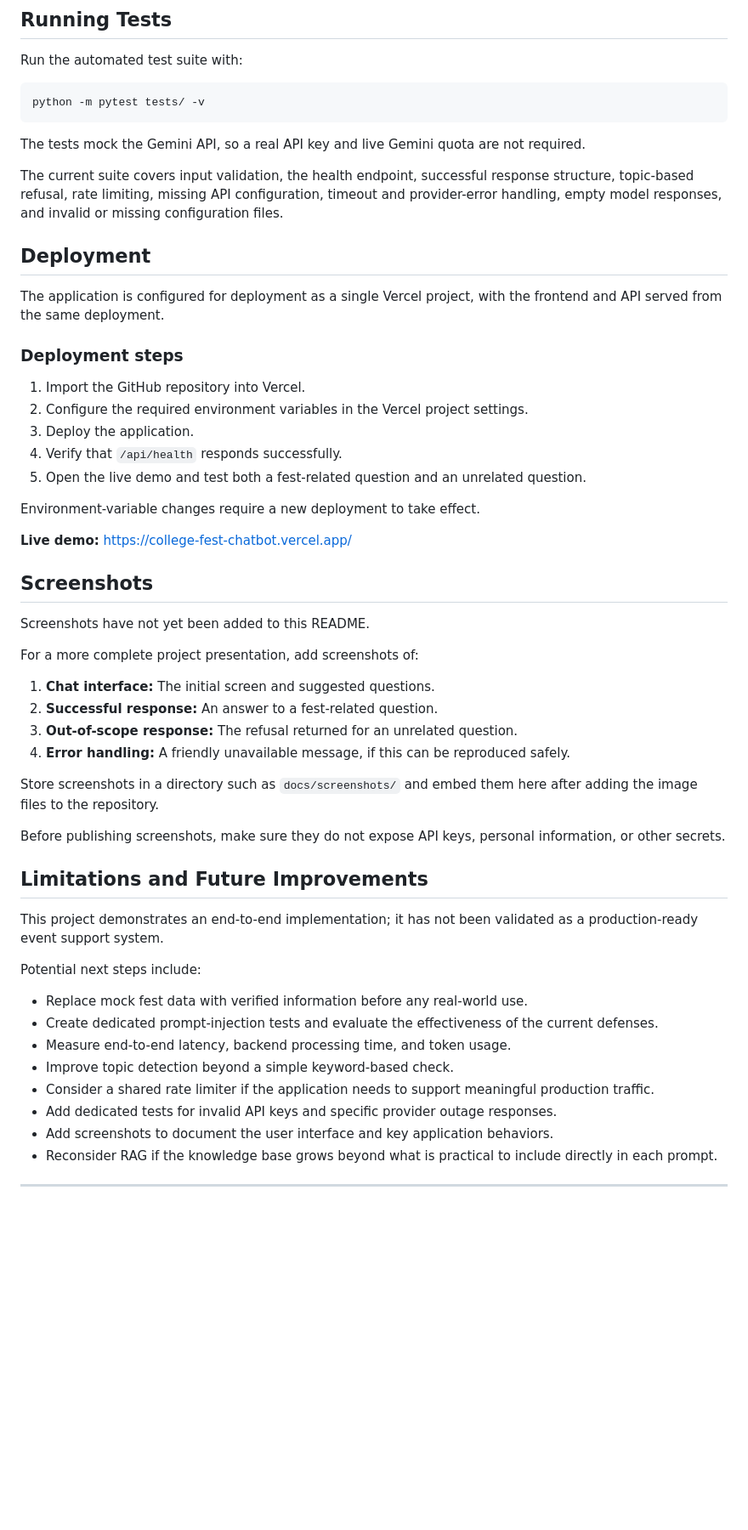
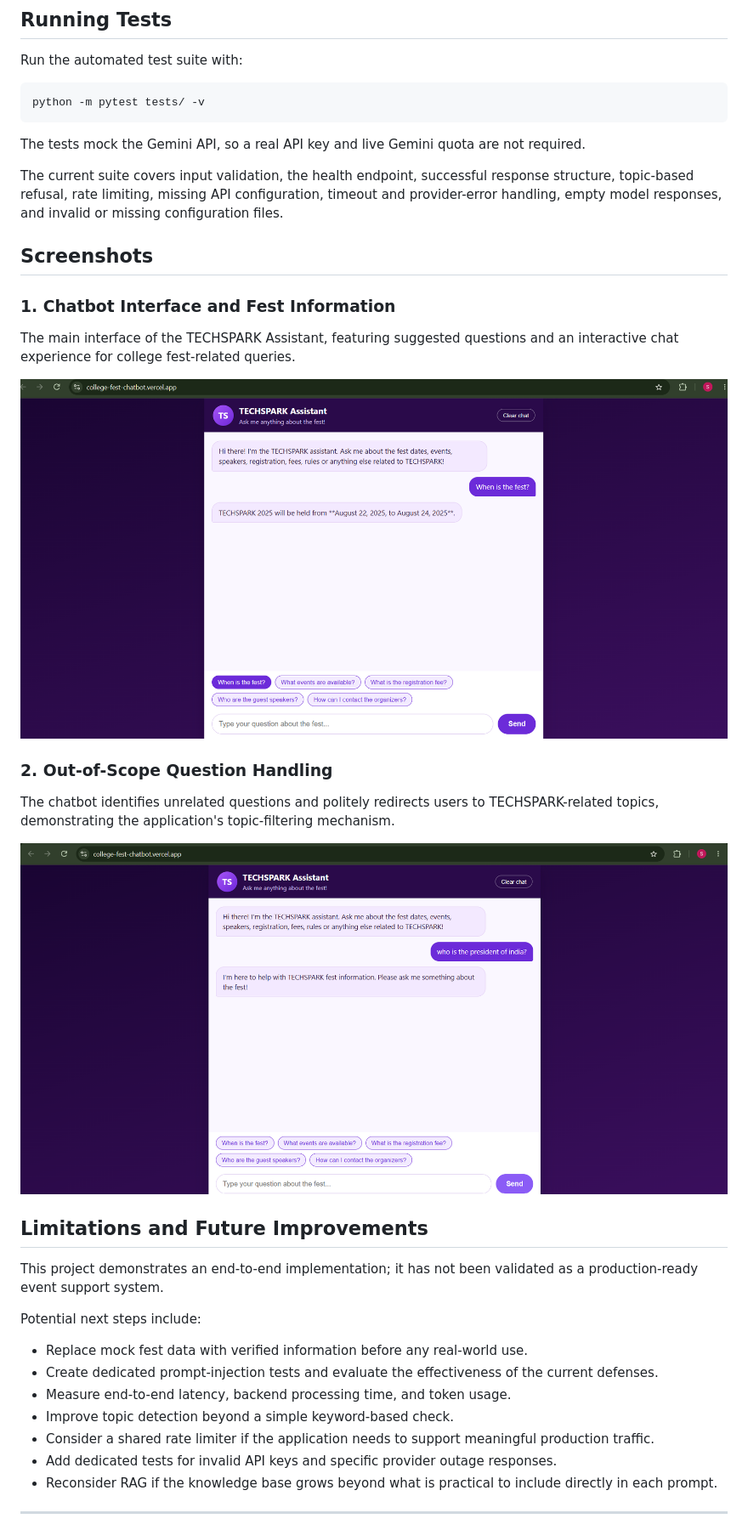
Before and after one commit to Sivasindhuja/collegeFest-chatbot, a Markdown page: README.md, the part around the change printed below. Shown: that part at 85% size. Drawn GitHub-style; pictures changed too: screenshots/chatbot-home.png (added), screenshots/out-of-scope-response.png (added); blank space fills up the shorter version.

```diff
--- a/README.md
+++ b/README.md
@@ -393,36 +391,24 @@ The tests mock the Gemini API, so a real API key and live Gemini quota are not r
 
 The current suite covers input validation, the health endpoint, successful response structure, topic-based refusal, rate limiting, missing API configuration, timeout and provider-error handling, empty model responses, and invalid or missing configuration files.
 
-## Deployment
 
-The application is configured for deployment as a single Vercel project, with the frontend and API served from the same deployment.
-
-### Deployment steps
-
-1. Import the GitHub repository into Vercel.
-2. Configure the required environment variables in the Vercel project settings.
-3. Deploy the application.
-4. Verify that `/api/health` responds successfully.
-5. Open the live demo and test both a fest-related question and an unrelated question.
-
-Environment-variable changes require a new deployment to take effect.
-
-**Live demo:** https://college-fest-chatbot.vercel.app/
 
 ## Screenshots
 
-Screenshots have not yet been added to this README.
 
-For a more complete project presentation, add screenshots of:
+### 1. Chatbot Interface and Fest Information
 
-1. **Chat interface:** The initial screen and suggested questions.
-2. **Successful response:** An answer to a fest-related question.
-3. **Out-of-scope response:** The refusal returned for an unrelated question.
-4. **Error handling:** A friendly unavailable message, if this can be reproduced safely.
+The main interface of the TECHSPARK Assistant, featuring suggested questions and an interactive chat experience for college fest-related queries.
 
-Store screenshots in a directory such as `docs/screenshots/` and embed them here after adding the image files to the repository.
+![TECHSPARK Chatbot Interface](screenshots/chatbot-home.png)
 
-Before publishing screenshots, make sure they do not expose API keys, personal information, or other secrets.
+### 2. Out-of-Scope Question Handling
+
+The chatbot identifies unrelated questions and politely redirects users to TECHSPARK-related topics, demonstrating the application's topic-filtering mechanism.
+
+![TECHSPARK Out-of-Scope Question Handling](screenshots/out-of-scope-response.png)
+
+
 
 ## Limitations and Future Improvements
 
@@ -436,7 +422,6 @@ Potential next steps include:
 - Improve topic detection beyond a simple keyword-based check.
 - Consider a shared rate limiter if the application needs to support meaningful production traffic.
 - Add dedicated tests for invalid API keys and specific provider outage responses.
-- Add screenshots to document the user interface and key application behaviors.
 - Reconsider RAG if the knowledge base grows beyond what is practical to include directly in each prompt.
 
 ---
```
Also changed, not shown: other parts of README.md (+3 -5 lines).
